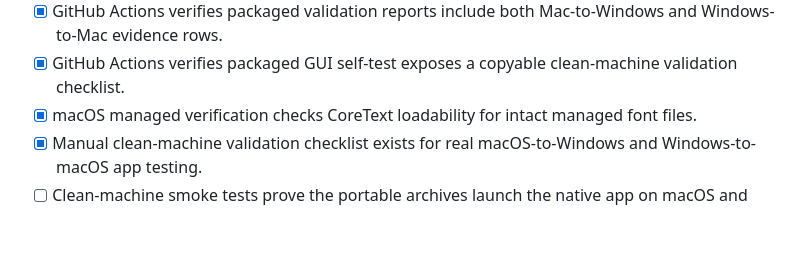
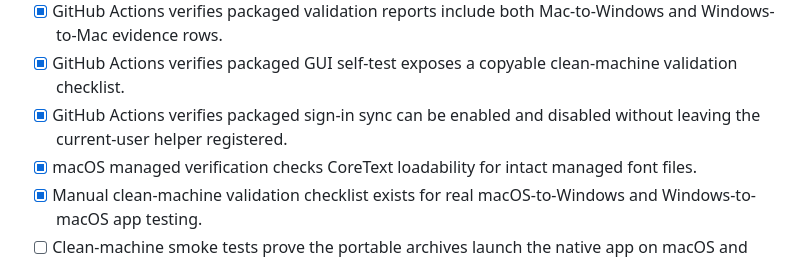
Before and after one commit to pcamp96/SyncMyFonts, a Markdown page: docs/app-mvp-checklist.md, the part around the change. Rendered like a GitHub page; blank space fills up the shorter version.

Commit message:
Track packaged sign-in sync disable smoke

```diff
--- a/docs/app-mvp-checklist.md
+++ b/docs/app-mvp-checklist.md
@@ -278,6 +278,8 @@ The app MVP should reuse the current agent commands:
   Mac-to-Windows and Windows-to-Mac evidence rows.
 - [x] GitHub Actions verifies packaged GUI self-test exposes a copyable
   clean-machine validation checklist.
+- [x] GitHub Actions verifies packaged sign-in sync can be enabled and disabled
+  without leaving the current-user helper registered.
 - [x] macOS managed verification checks CoreText loadability for intact managed
   font files.
 - [x] Manual clean-machine validation checklist exists for real macOS-to-Windows
```
